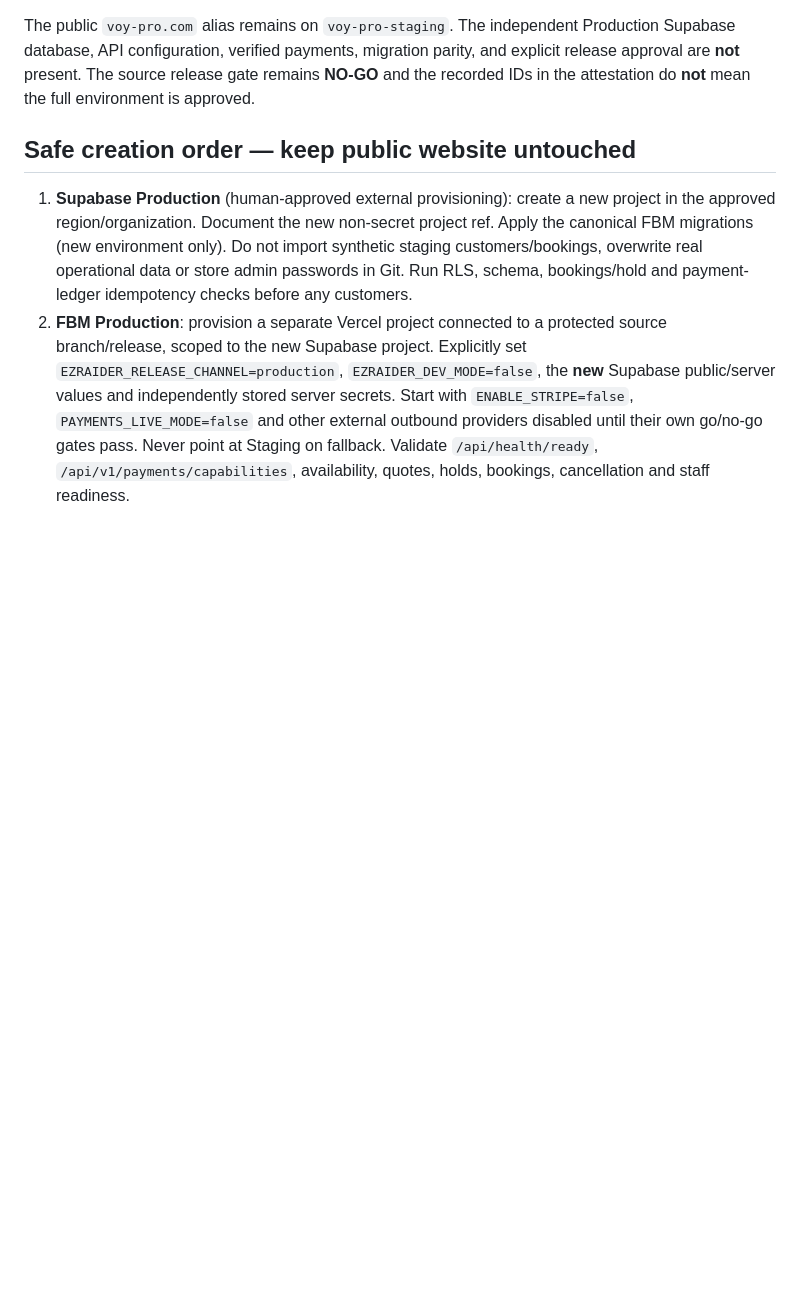
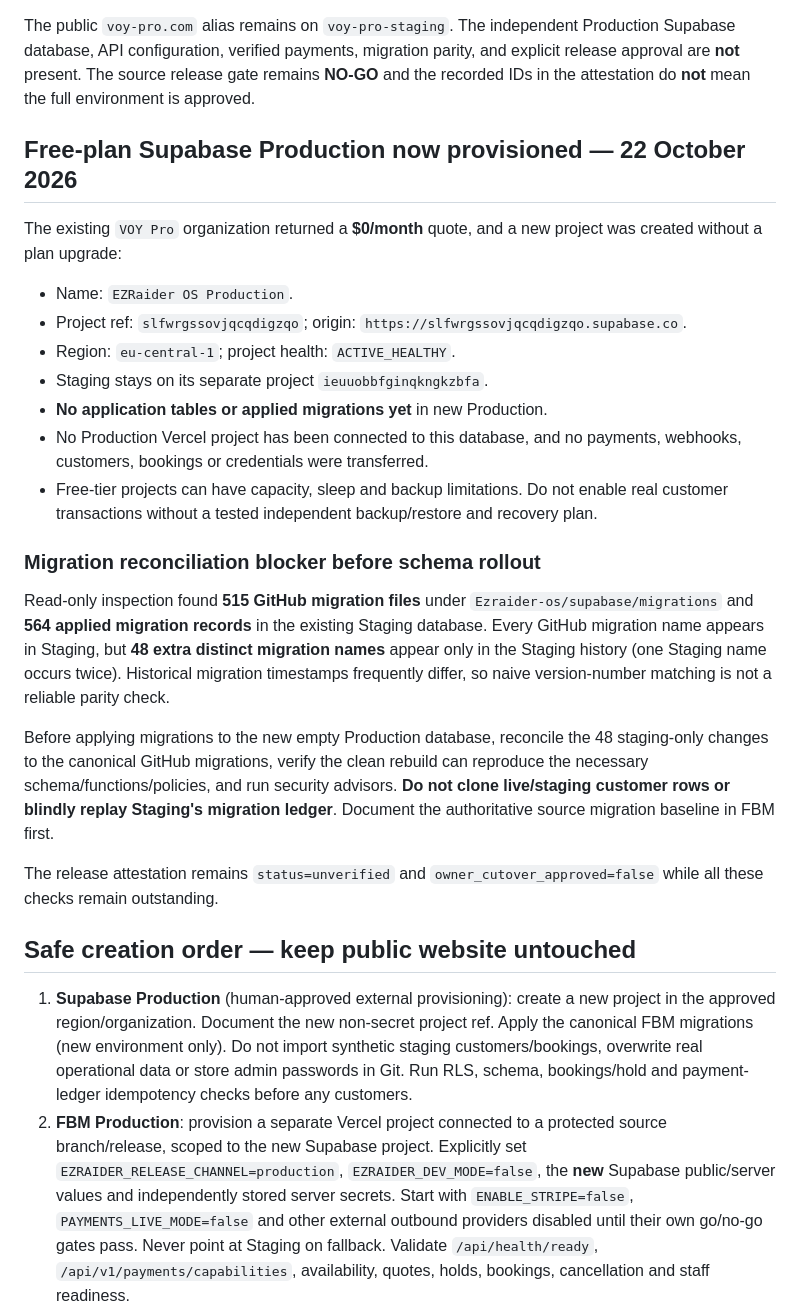
Before and after one commit to eli1979-ai/Voy-pro-website, a Markdown page: docs/PRODUCTION-CUTOVER-PLAN-2026-10-22.md, the part around the change. Drawn GitHub-style; blank space fills up the shorter version.

Commit message:
docs(release): record verified free Supabase project and schema parity blocker

```diff
--- a/docs/PRODUCTION-CUTOVER-PLAN-2026-10-22.md
+++ b/docs/PRODUCTION-CUTOVER-PLAN-2026-10-22.md
@@ -34,6 +34,43 @@ The independent Production Supabase database, API configuration, verified
 payments, migration parity, and explicit release approval are **not** present.
 The source release gate remains **NO-GO** and the recorded IDs in the
 attestation do **not** mean the full environment is approved.
+
+## Free-plan Supabase Production now provisioned — 22 October 2026
+
+The existing `VOY Pro` organization returned a **$0/month** quote, and a new
+project was created without a plan upgrade:
+
+- Name: `EZRaider OS Production`.
+- Project ref: `slfwrgssovjqcqdigzqo`; origin:
+  `https://slfwrgssovjqcqdigzqo.supabase.co`.
+- Region: `eu-central-1`; project health: `ACTIVE_HEALTHY`.
+- Staging stays on its separate project `ieuuobbfginqkngkzbfa`.
+- **No application tables or applied migrations yet** in new Production.
+- No Production Vercel project has been connected to this database, and
+  no payments, webhooks, customers, bookings or credentials were transferred.
+- Free-tier projects can have capacity, sleep and backup limitations.
+  Do not enable real customer transactions without a tested independent
+  backup/restore and recovery plan.
+
+### Migration reconciliation blocker before schema rollout
+
+Read-only inspection found **515 GitHub migration files** under
+`Ezraider-os/supabase/migrations` and **564 applied migration records**
+in the existing Staging database. Every GitHub migration name appears
+in Staging, but **48 extra distinct migration names** appear only in the
+Staging history (one Staging name occurs twice). Historical migration
+timestamps frequently differ, so naive version-number matching is not
+a reliable parity check.
+
+Before applying migrations to the new empty Production database, reconcile
+the 48 staging-only changes to the canonical GitHub migrations, verify
+the clean rebuild can reproduce the necessary schema/functions/policies,
+and run security advisors. **Do not clone live/staging customer rows or
+blindly replay Staging's migration ledger**. Document the authoritative
+source migration baseline in FBM first.
+
+The release attestation remains `status=unverified` and
+`owner_cutover_approved=false` while all these checks remain outstanding.
 
 ## Safe creation order — keep public website untouched
 
```
